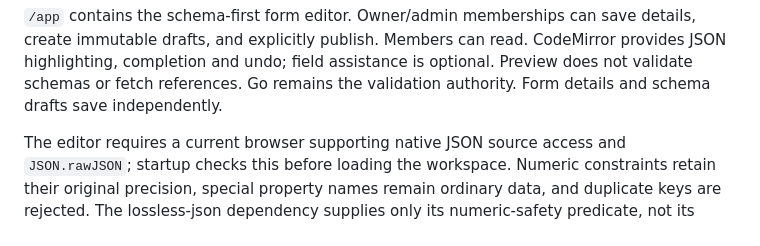
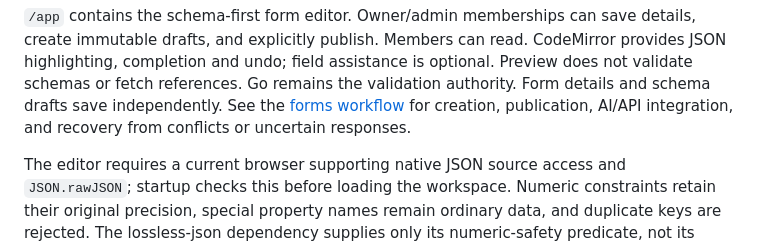
Before and after one commit to goformx/control-plane, a Markdown page: README.md, the part around the change. GitHub-like rendering.

Commit message:
docs: explain schema-first human and AI/API form workflows

```diff
--- a/README.md
+++ b/README.md
@@ -28,6 +28,8 @@ details, create immutable drafts, and explicitly publish. Members can read.
 CodeMirror provides JSON highlighting, completion and undo; field assistance is
 optional. Preview does not validate schemas or fetch references. Go remains the
 validation authority. Form details and schema drafts save independently.
+See the [forms workflow](docs/forms-workflow.md) for creation, publication,
+AI/API integration, and recovery from conflicts or uncertain responses.
 
 The editor requires a current browser supporting native JSON source access and
 `JSON.rawJSON`; startup checks this before loading the workspace. Numeric
```
Also changed, not shown: docs/forms-workflow.md (added, +57 -0 lines).
